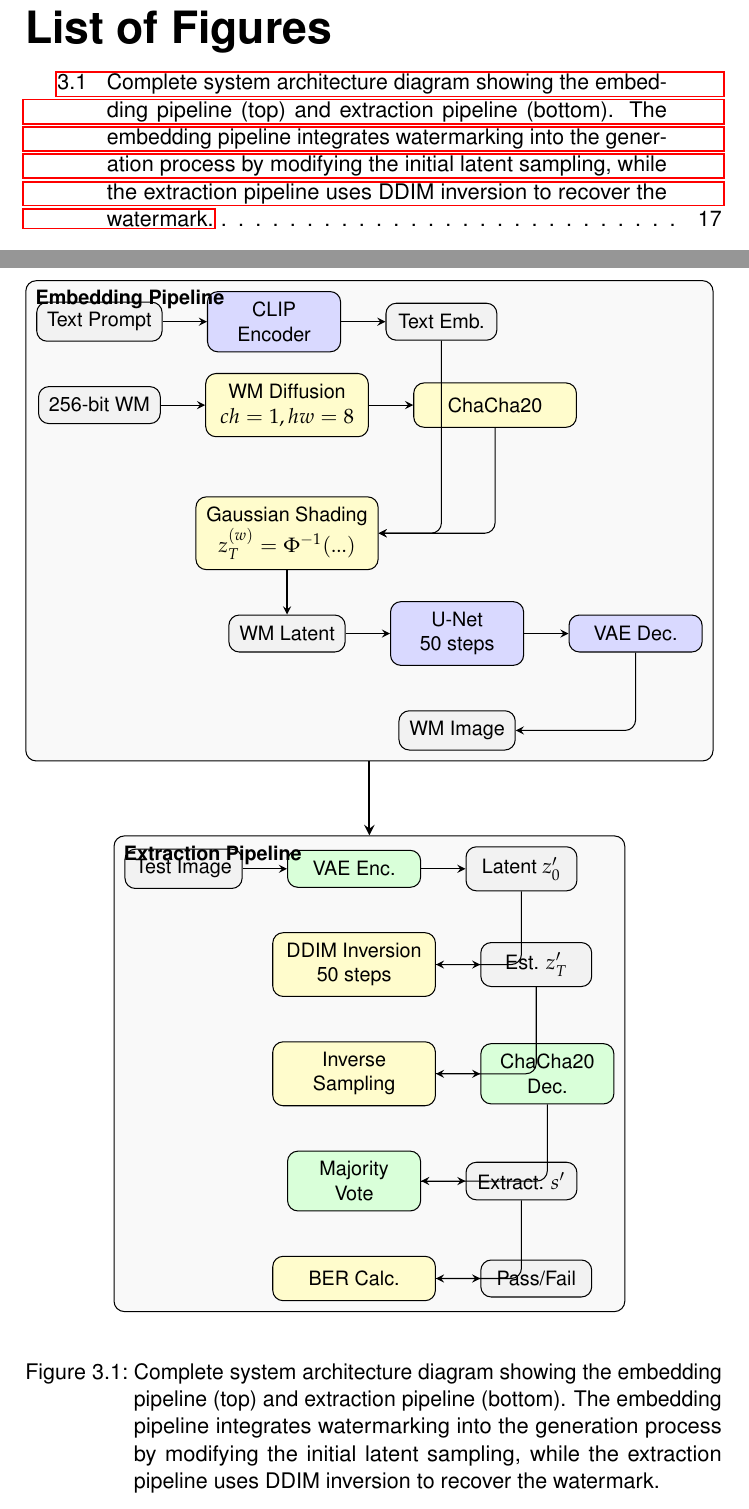
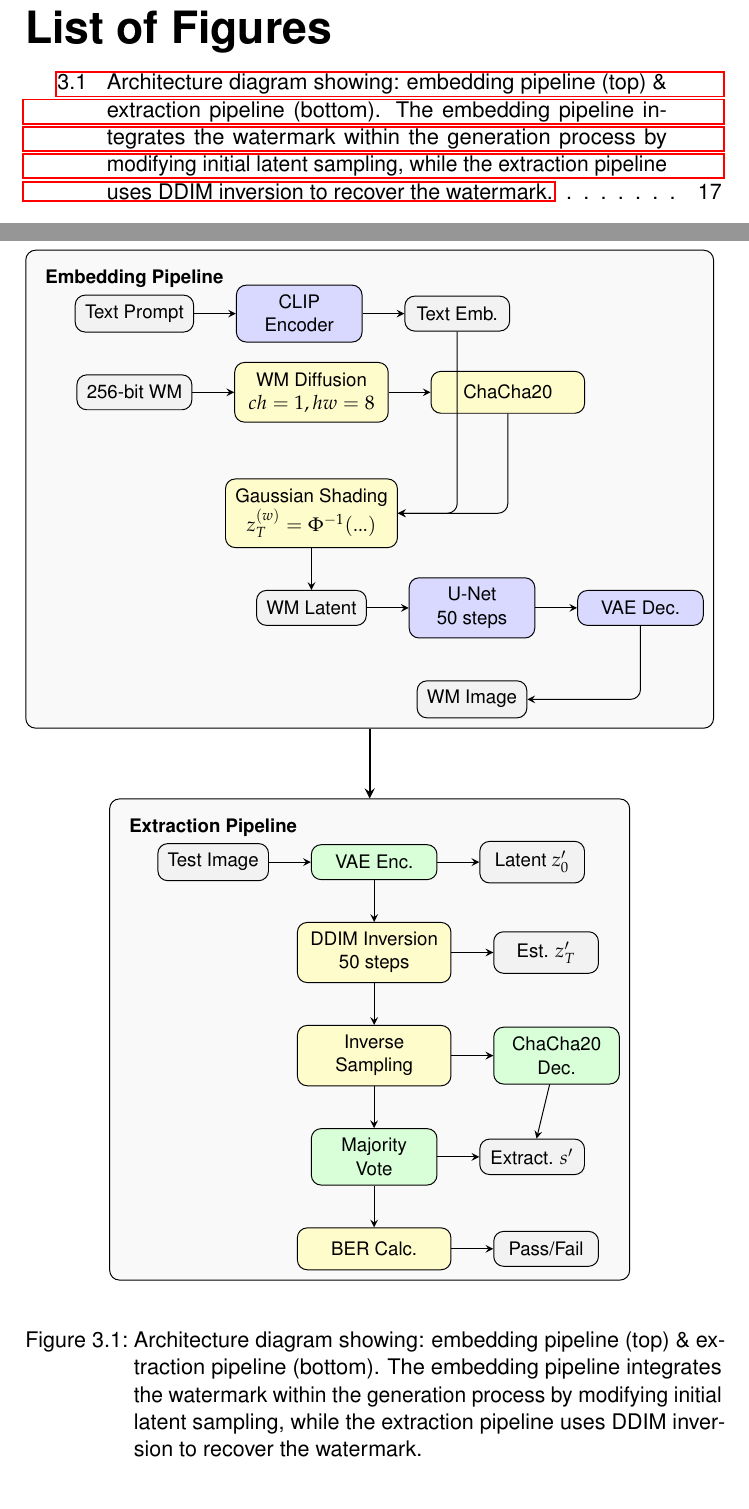
Before and after one commit to mischazay/Gen-AI-Watermark-Identification, a LaTeX thesis (Report.tex, which reads assets/architecture.tex): two parts of pages 5 and 27 of 46, joined at a grey line, cut so that both start at the same text. Compiled offline with pdfLaTeX.

Commit message:
refactor(architecture): improve clarity of system diagram
Reworks the TikZ diagram for the system architecture to enhance readability and visual flow.

- Repositions the "Embedding Pipeline" and "Extraction Pipeline" titles to prevent them from overlapping with the section borders.
- Simplifies and clarifies the arrow routing in the extraction pipeline for a more direct top-to-bottom flow.
- Shortens the corresponding figure caption in the main report for conciseness.

```diff
--- a/Report.tex
+++ b/Report.tex
@@ -380,7 +380,7 @@ The architecture is designed to be modular, allowing for adjustments to paramete
 \begin{figure}[htb]
     \centering
     \input{assets/architecture}
-    \caption{Complete system architecture diagram showing the embedding pipeline (top) and extraction pipeline (bottom). The embedding pipeline integrates watermarking into the generation process by modifying the initial latent sampling, while the extraction pipeline uses DDIM inversion to recover the watermark.}
+    \caption{Architecture diagram showing: embedding pipeline (top) \& extraction pipeline (bottom). The embedding pipeline integrates the watermark within the generation process by modifying initial latent sampling, while the extraction pipeline uses DDIM inversion to recover the watermark.}
     \label{fig:system_architecture}
 \end{figure}
 
--- a/assets/architecture.tex
+++ b/assets/architecture.tex
@@ -10,9 +10,12 @@
     section/.style={draw, rounded corners, fill=gray!5, inner sep=4pt}
 ]
 
-% EMBEDDING PIPELINE (Top Section)
-\node[section, label={[anchor=north west, font=\scriptsize]north west:\textbf{Embedding Pipeline}}] (embedding_section) at (0,0) {
+% EMBEDDING PIPELINE
+\node[section] (embedding_section) at (0,0) {
     \begin{tikzpicture}[node distance=0.6cm]
+        % avoid title overlap
+        \node[font=\scriptsize\bfseries] at (0,0.5) {Embedding Pipeline};
+
         % Row 1
         \node[data] (prompt) {Text Prompt};
         \node[embedding, right=of prompt] (clip_encoder) {CLIP\\Encoder};
@@ -48,40 +51,44 @@
     \end{tikzpicture}
 };
 
-% EXTRACTION PIPELINE (Bottom Section)
-\node[section, below=1cm of embedding_section, label={[anchor=north west, font=\scriptsize]north west:\textbf{Extraction Pipeline}}] (extraction_section) {
+% EXTRACTION PIPELINE
+\node[section, below=1cm of embedding_section] (extraction_section) {
     \begin{tikzpicture}[node distance=0.6cm]
-        % Row 1
+        % avoid title overlap
+        \node[font=\scriptsize\bfseries] at (0,0.5) {Extraction Pipeline};
+
+        % Row 1 - Input processing
         \node[data] (attacked_input) {Test Image};
         \node[extraction, right=of attacked_input] (vae_encoder) {VAE Enc.};
         \node[data, right=of vae_encoder] (latent_repr) {Latent $z_0'$};
 
-        % Row 2
+        % Row 2 - DDIM Inversion
         \node[algorithm, below=of vae_encoder] (ddim_inversion) {DDIM Inversion\\50 steps};
         \node[data, right=of ddim_inversion] (estimated_latent) {Est. $z_T'$};
 
-        % Row 3
+        % Row 3 - Watermark recovery
         \node[algorithm, below=of ddim_inversion] (inverse_sampling) {Inverse\\Sampling};
         \node[extraction, right=of inverse_sampling] (decryption) {ChaCha20\\Dec.};
 
-        % Row 4
+        % Row 4 - Final processing
         \node[extraction, below=of inverse_sampling] (majority_voting) {Majority\\Vote};
         \node[data, right=of majority_voting] (extracted_watermark) {Extract. $s'$};
 
-        % Row 5
+        % Row 5 - Evaluation
         \node[algorithm, below=of majority_voting] (ber_calculation) {BER Calc.};
         \node[data, right=of ber_calculation] (detection_result) {Pass/Fail};
 
-        % Simple connections
+        % Clearer vertical flow arrows
         \draw[arrow] (attacked_input) -- (vae_encoder);
         \draw[arrow] (vae_encoder) -- (latent_repr);
-        \draw[arrow] (latent_repr) |- (ddim_inversion);
+        \draw[arrow] (vae_encoder) -- (ddim_inversion);
         \draw[arrow] (ddim_inversion) -- (estimated_latent);
-        \draw[arrow] (estimated_latent) |- (inverse_sampling);
+        \draw[arrow] (ddim_inversion) -- (inverse_sampling);
         \draw[arrow] (inverse_sampling) -- (decryption);
-        \draw[arrow] (decryption) |- (majority_voting);
+        \draw[arrow] (inverse_sampling) -- (majority_voting);
+        \draw[arrow] (decryption) -- (extracted_watermark);
         \draw[arrow] (majority_voting) -- (extracted_watermark);
-        \draw[arrow] (extracted_watermark) |- (ber_calculation);
+        \draw[arrow] (majority_voting) -- (ber_calculation);
         \draw[arrow] (ber_calculation) -- (detection_result);
     \end{tikzpicture}
 };
```
Also changed, not shown: assets/architecture.tex (2 more changed lines).
